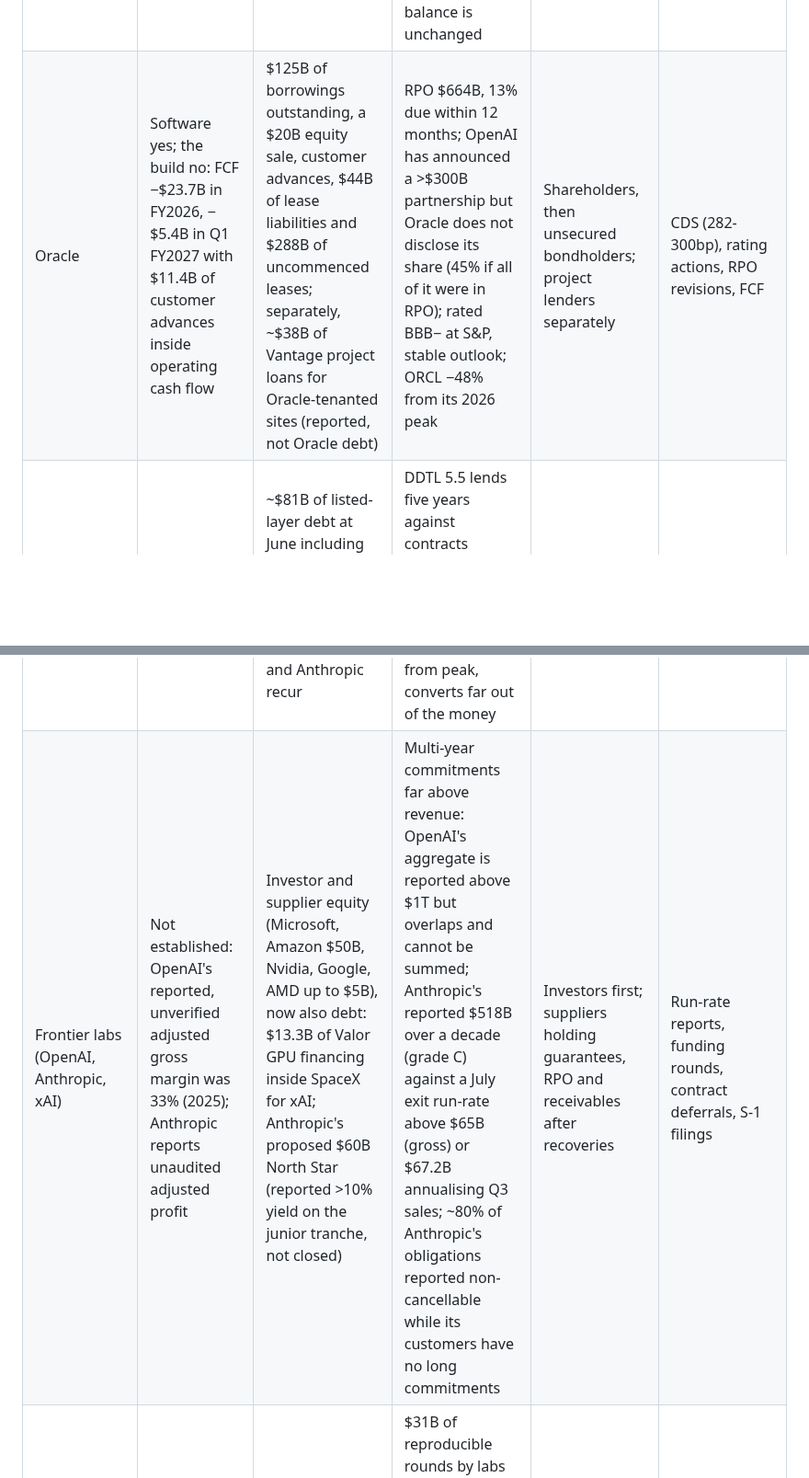
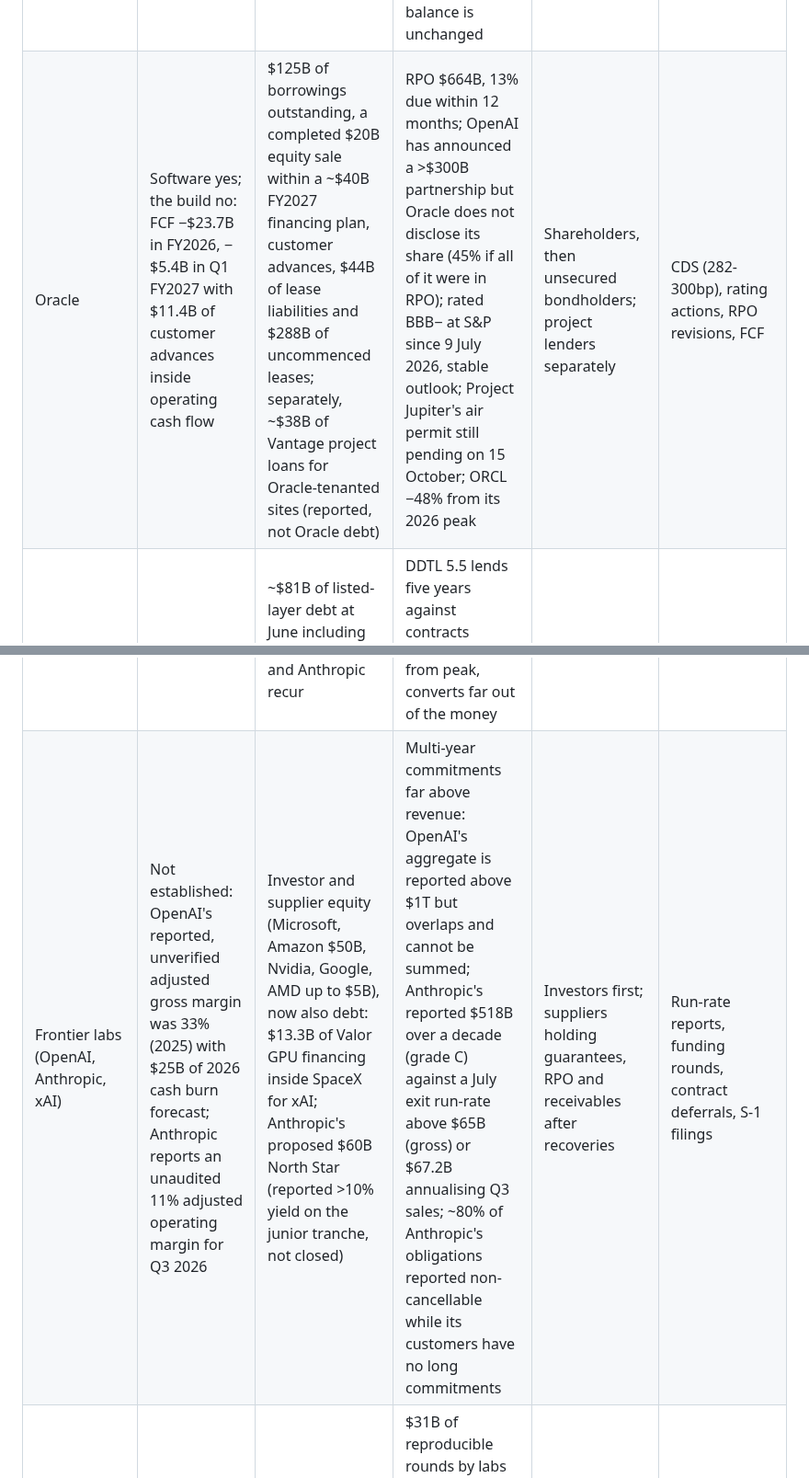
Before and after one commit to marcinbogdanski/bubble-not-bubble, a Markdown page: report/stack.md, 2 parts joined by grey strips. Shown at 92% size. Drawn GitHub-style; blank space fills up the shorter version.

```diff
--- a/report/stack.md
+++ b/report/stack.md
@@ -18,9 +18,9 @@ constituent, or a distressed credit event.
 | Memory and HBM | Yes, scarcity margins: Micron 87% gross / 81% operating; SK Hynix 76% operating | Cash generation, public equity and subsidies; longer HBM agreements shift some risk to customers | Through-cycle returns after prices normalise; staggered 2027-28 capacity additions could coincide with yield gains and customer retrenchment; SK Hynix already −56% from its 2026 peak | Shareholders; the layer has little debt | Fixed DDR5 contract series (P2), HBM share estimates, capex revisions |
 | Accelerators (Nvidia, AMD, Broadcom) | Yes: Nvidia 75% gross margin (guided to 71-73%), $127B trailing FCF; Broadcom 46% FCF margin | Own cash, plus vendor financing: Nvidia's conditional guarantee capped at $105B on OpenAI leases (phased from 2028), $99B of equity stakes, receivables $63B with DSO at 60 days; AMD's warrants to OpenAI and Meta (160M shares each); Broadcom's disclosed ~$29B lease backstop and conditional customer-note facility of up to $42B | Management says labs backed by Nvidia's balance sheet will be "roughly a quarter" of FY2028 business; Broadcom has six custom-silicon customers and expects Anthropic to be the largest in 2027 and OpenAI second in 2028, with only OpenAI's first 1 GW explicitly binding at AMD; Broadcom's $179B RPO is company-wide, its allocation undisclosed; AVGO −32% from peak | Shareholders through multiple compression; vendors through guarantees and receivables if a lab fails, after collateral recoveries | DSO, supply commitments, customer concentration, guarantee readiness dates |
 | Hyperscalers (MSFT, GOOGL, AMZN, META) | Yes, in their core businesses | Operating cash flow plus, in 2026, bonds and equity: Microsoft cash capex 63% of OCF (79% including finance leases); Amazon trailing FCF −$7.6B; Meta Q2 FCF $0.8B; Alphabet Q2 FCF −$5.9B (TTM +$53B), $49.6B of common and mandatory convertible preferred plus bonds, capex guidance raised twice to $195-205B | Future commitments: Microsoft $329B of signed leases not yet commenced (starting FY2027-33); Meta $279B of uncommenced leases plus $68B signed in July (the $46B Hyperion maximum exposure overlaps these); Alphabet's disclosed datacenter backstops of $43.8B; OpenAI ~41% of Microsoft RPO on the assumption its December balance is unchanged | Shareholders via earnings when depreciation and lease costs land; creditors are well covered by core cash flows and liquidity (Microsoft $77B, Amazon $123B, Meta $90B, Alphabet $155B ex equity stakes) | Capex guidance, FCF, lease commitments, equity-method losses on labs |
-| Oracle | Software yes; the build no: FCF −$23.7B in FY2026, −$5.4B in Q1 FY2027 with $11.4B of customer advances inside operating cash flow | $125B of borrowings outstanding, a $20B equity sale, customer advances, $44B of lease liabilities and $288B of uncommenced leases; separately, ~$38B of Vantage project loans for Oracle-tenanted sites (reported, not Oracle debt) | RPO $664B, 13% due within 12 months; OpenAI has announced a >$300B partnership but Oracle does not disclose its share (45% if all of it were in RPO); rated BBB− at S&P, stable outlook; ORCL −48% from its 2026 peak | Shareholders, then unsecured bondholders; project lenders separately | CDS (282-300bp), rating actions, RPO revisions, FCF |
+| Oracle | Software yes; the build no: FCF −$23.7B in FY2026, −$5.4B in Q1 FY2027 with $11.4B of customer advances inside operating cash flow | $125B of borrowings outstanding, a completed $20B equity sale within a ~$40B FY2027 financing plan, customer advances, $44B of lease liabilities and $288B of uncommenced leases; separately, ~$38B of Vantage project loans for Oracle-tenanted sites (reported, not Oracle debt) | RPO $664B, 13% due within 12 months; OpenAI has announced a >$300B partnership but Oracle does not disclose its share (45% if all of it were in RPO); rated BBB− at S&P since 9 July 2026, stable outlook; Project Jupiter's air permit still pending on 15 October; ORCL −48% from its 2026 peak | Shareholders, then unsecured bondholders; project lenders separately | CDS (282-300bp), rating actions, RPO revisions, FCF |
 | Neoclouds (CoreWeave and others) | No on a GAAP basis: CoreWeave's net interest was 25% of Q2 revenue; adjusted EBITDA 59% | ~$81B of listed-layer debt at June including CoreWeave ($35.6B principal; $42.2B adding identified later borrowings before repayments), on mixed bases; private facilities (Nscale, Lambda, Crusoe) add to it but are not reconciled; against take-or-pay contracts in which Microsoft (Nscale up to $43.8B, Nebius $17.4-19.4B, IREN $9.7B), Meta, OpenAI and Anthropic recur | DDTL 5.5 lends five years against contracts averaging three; CoreWeave H1 operating cash $3.7B against $14.1B of equipment purchases and $5.2B of principal repayments, with $4.4B / $6.2B / $4.4B due in the rest of 2026 / 2027 / 2028; DDTL 3.0 covenant relief in December 2025 (unlimited equity cures until 28 October 2026, limited cures after); CRWV −56% from peak, converts far out of the money | Equity first; beyond that, by borrower: most DDTLs carry parent guarantees, SPV lenders hold GPU collateral, ~$21B of unsecured notes and converts rank behind secured claims; Nvidia's $6.3B capacity purchase is conditional, not a debt guarantee | CDS (>1,000bp), bond quotes (2032 notes ~78-81c, 14.5-16% yield, dated 15 Oct, grade C-D), renewal pricing on expiring contracts |
-| Frontier labs (OpenAI, Anthropic, xAI) | Not established: OpenAI's reported, unverified adjusted gross margin was 33% (2025); Anthropic reports unaudited adjusted profit | Investor and supplier equity (Microsoft, Amazon $50B, Nvidia, Google, AMD up to $5B), now also debt: $13.3B of Valor GPU financing inside SpaceX for xAI; Anthropic's proposed $60B North Star (reported >10% yield on the junior tranche, not closed) | Multi-year commitments far above revenue: OpenAI's aggregate is reported above $1T but overlaps and cannot be summed; Anthropic's reported $518B over a decade (grade C) against a July exit run-rate above $65B (gross) or $67.2B annualising Q3 sales; ~80% of Anthropic's obligations reported non-cancellable while its customers have no long commitments | Investors first; suppliers holding guarantees, RPO and receivables after recoveries | Run-rate reports, funding rounds, contract deferrals, S-1 filings |
+| Frontier labs (OpenAI, Anthropic, xAI) | Not established: OpenAI's reported, unverified adjusted gross margin was 33% (2025) with $25B of 2026 cash burn forecast; Anthropic reports an unaudited 11% adjusted operating margin for Q3 2026 | Investor and supplier equity (Microsoft, Amazon $50B, Nvidia, Google, AMD up to $5B), now also debt: $13.3B of Valor GPU financing inside SpaceX for xAI; Anthropic's proposed $60B North Star (reported >10% yield on the junior tranche, not closed) | Multi-year commitments far above revenue: OpenAI's aggregate is reported above $1T but overlaps and cannot be summed; Anthropic's reported $518B over a decade (grade C) against a July exit run-rate above $65B (gross) or $67.2B annualising Q3 sales; ~80% of Anthropic's obligations reported non-cancellable while its customers have no long commitments | Investors first; suppliers holding guarantees, RPO and receivables after recoveries | Run-rate reports, funding rounds, contract deferrals, S-1 filings |
 | Neolabs and applications | Mostly no | Venture and strategic equity at high multiples | $31B of reproducible rounds by labs with little disclosed revenue; app margins thin and variable; one reported failed raise (Poolside) | Venture investors; then GPU demand for training | Down rounds, shutdowns, acqui-hires |
 | Power and datacenter real estate | Yes for equipment incumbents and established colocation (Vertiv, GE Vernova, Equinix, Digital Realty); unproven for financed campuses | Project bonds, private credit, REIT balance sheets, utility rate bases; selected campus budgets total $82B of commitments | Unpowered shells, merchant campuses and conditional tenant obligations; energisation, not chips, is the regional constraint; single-tenant bonds quoted from below 88 to about 94 cents (dealer indications, 15 Oct); VRT −45% from peak | Developers and project bondholders first; guarantees can push losses back to tenants | Project-bond prices, pre-leasing, PJM capacity prices, turbine backlogs |
 
```
Also changed, not shown: report/index.md (+9 -5 lines).
